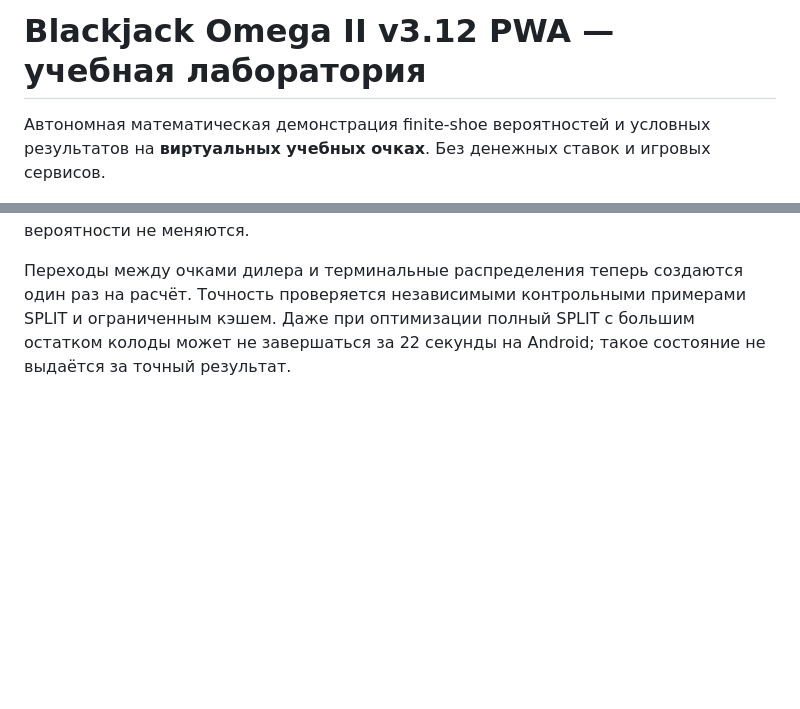
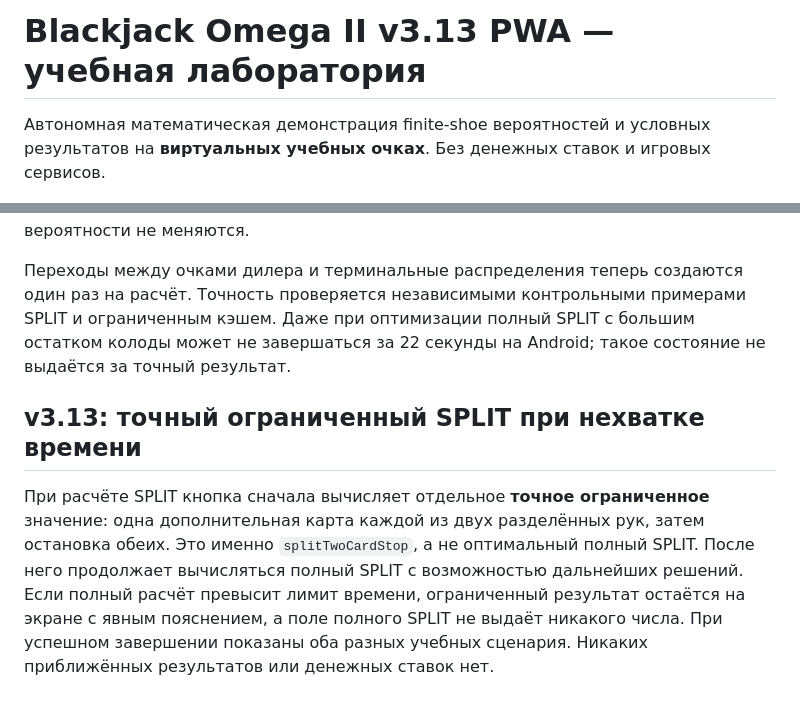
Before and after one commit to nikitasapun-sudo/Blackkek, a Markdown page: README.md, 2 parts joined by grey strips. Rendered like a GitHub page; blank space fills up the shorter version.

Commit message:
test/docs(v3.13): preserve exact restricted split while full solver may time out

```diff
--- a/README.md
+++ b/README.md
@@ -1,4 +1,4 @@
-# Blackjack Omega II v3.12 PWA — учебная лаборатория
+# Blackjack Omega II v3.13 PWA — учебная лаборатория
 
 Автономная математическая демонстрация finite-shoe вероятностей и условных результатов на **виртуальных учебных очках**. Без денежных ставок и игровых сервисов.
 
@@ -48,3 +48,6 @@
 Приложение повторяет диагностический сценарий 7–7 против 5 при 389 неизвестных картах и режиме `originalOnly`. Для сокращения накладных вычислений состояние колоды в кэше дилера кодируется точным целым числом смешанного основания; при доборе карты ключ изменяется арифметически. Все значения уникальны в пределах исходных восьми колод и не выходят за безопасные целые JavaScript. Действия и вероятности не меняются.
 
 Переходы между очками дилера и терминальные распределения теперь создаются один раз на расчёт. Точность проверяется независимыми контрольными примерами SPLIT и ограниченным кэшем. Даже при оптимизации полный SPLIT с большим остатком колоды может не завершаться за 22 секунды на Android; такое состояние не выдаётся за точный результат.
+
+## v3.13: точный ограниченный SPLIT при нехватке времени
+При расчёте SPLIT кнопка сначала вычисляет отдельное **точное ограниченное** значение: одна дополнительная карта каждой из двух разделённых рук, затем остановка обеих. Это именно `splitTwoCardStop`, а не оптимальный полный SPLIT. После него продолжает вычисляться полный SPLIT с возможностью дальнейших решений. Если полный расчёт превысит лимит времени, ограниченный результат остаётся на экране с явным пояснением, а поле полного SPLIT не выдаёт никакого числа. При успешном завершении показаны оба разных учебных сценария. Никаких приближённых результатов или денежных ставок нет.
```
